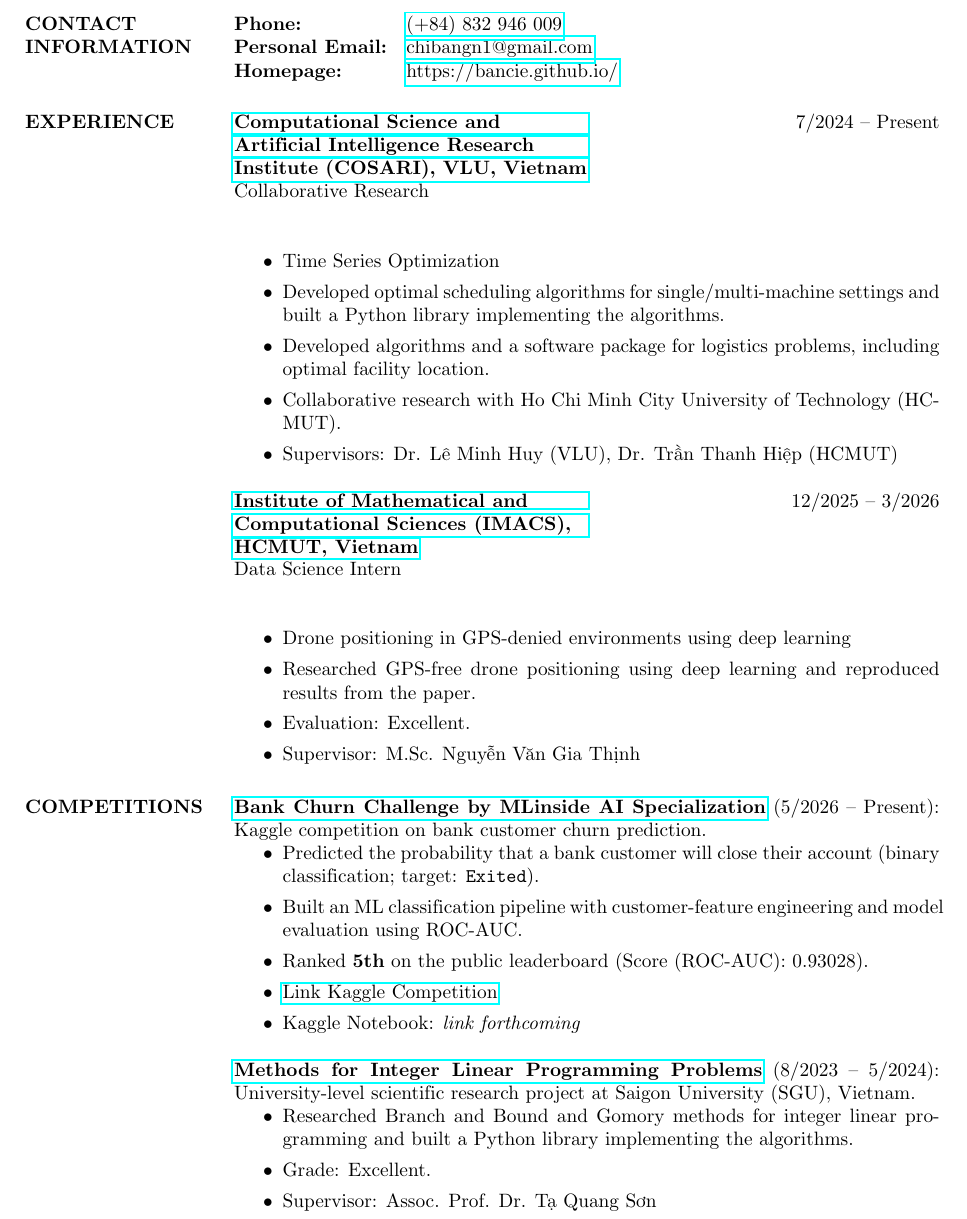
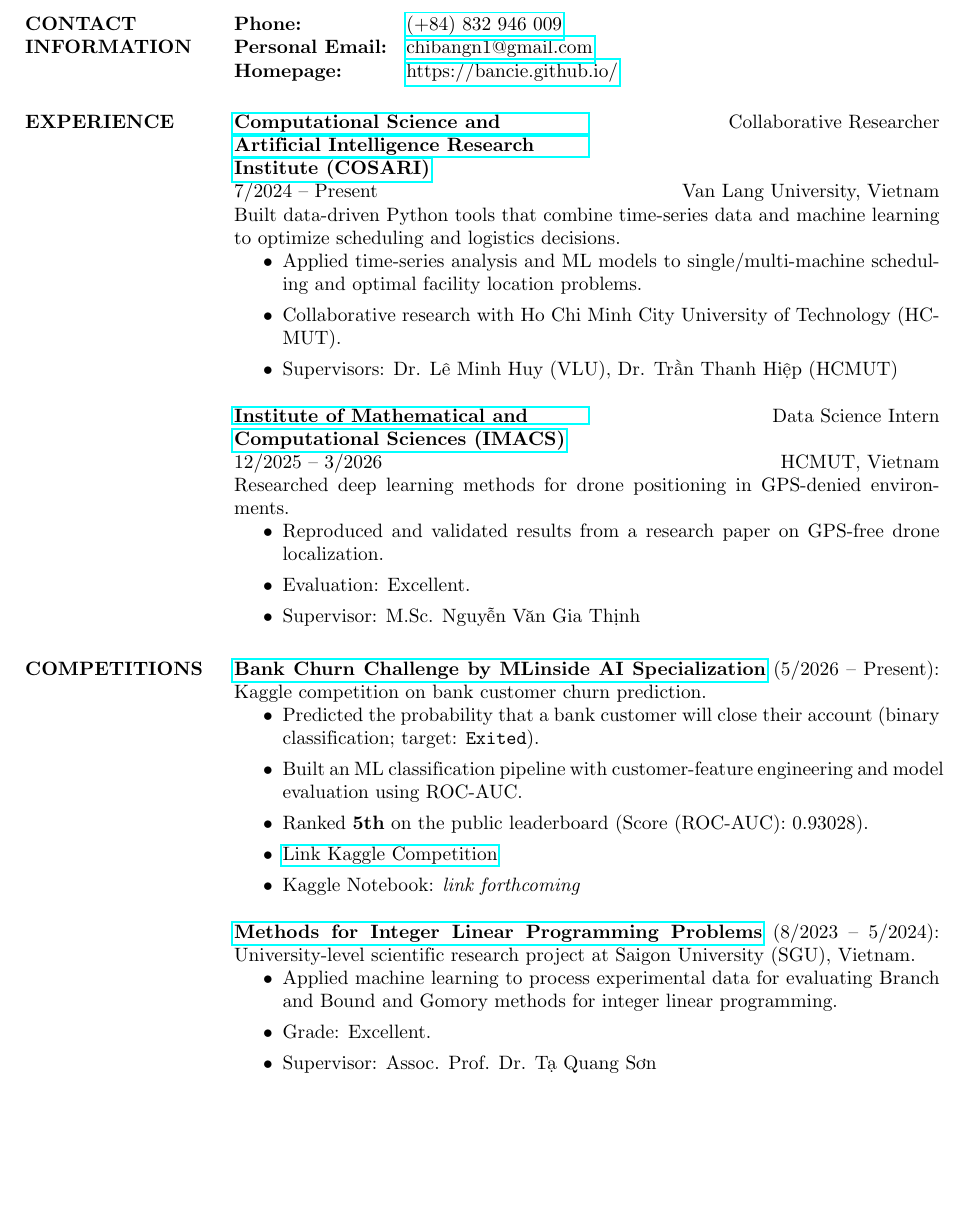
Before and after one commit to Bancie/Bancie.github.io, a LaTeX CV (CV/Recent_Grad_Resume_Template/cv_2.tex): part of page 1 of 3, cut so that both start at the same text, the shorter picture padded with empty space. Compiled offline with pdfLaTeX.

Commit message:
Remove LaTeX build files; update CV experience
Delete generated/auxiliary LaTeX files (bcf-SAVE-ERROR, .blg, .fdb_latexmk, .fls) and update CV content. Revise EXPERIENCE in cv_2.tex: convert COSARI entry to a Collaborative Researcher at Van Lang University with concrete ML/time-series scheduling and logistics bullets; clarify Data Science Intern location (HCMUT) and drone localization work; update ILP project to note use of ML for experimental data. Regenerate outputs updated (cv_2.pdf, cv_2.synctex.gz).

```diff
--- a/CV/Recent_Grad_Resume_Template/cv_2.tex
+++ b/CV/Recent_Grad_Resume_Template/cv_2.tex
@@ -64,28 +64,32 @@
 
   \section{EXPERIENCE}
 
-  \employer{7/2024 -- Present}
-  \location{}
-  \dates{Collaborative Research}
-  \title{\href{https://www.vlu.edu.vn/institute/vien-khoa-hoc-tinh-toan-va-tri-tue-nhan-tao}{\textbf{Computational Science and Artificial Intelligence Research Institute (COSARI), VLU, Vietnam}}}
+  % \employer{7/2024 -- Present}
+  % \location{}
+  % \dates{}
+  % \title{\href{https://www.vlu.edu.vn/institute/vien-khoa-hoc-tinh-toan-va-tri-tue-nhan-tao}{\textbf{Computational Science and Artificial Intelligence Research Institute (COSARI), VLU, Vietnam}}}
+
+  \employer{Collaborative Researcher}
+  \location{Van Lang University, Vietnam}
+  \dates{7/2024 -- Present}
+  \title{\href{https://www.vlu.edu.vn/institute/vien-khoa-hoc-tinh-toan-va-tri-tue-nhan-tao}{\textbf{Computational Science and Artificial Intelligence Research Institute (COSARI)}}}
   \begin{position}
+    Built data-driven Python tools that combine time-series data and machine learning to optimize scheduling and logistics decisions.
     \begin{itemize}
-      \item Time Series Optimization
-      \item Developed optimal scheduling algorithms for single/multi-machine settings and built a Python library implementing the algorithms.
-      \item Developed algorithms and a software package for logistics problems, including optimal facility location.
+      \item Applied time-series analysis and ML models to single/multi-machine scheduling and optimal facility location problems.
       \item Collaborative research with Ho Chi Minh City University of Technology (HCMUT).
       \item Supervisors: Dr. Lê Minh Huy (VLU), Dr. Trần Thanh Hiệp (HCMUT)
     \end{itemize}
   \end{position}
 
-  \employer{12/2025 -- 3/2026}
-  \location{}
-  \dates{Data Science Intern}
-  \title{\href{http://imacs.hcmut.edu.vn}{\textbf{Institute of Mathematical and Computational Sciences (IMACS), HCMUT, Vietnam}}}
+  \employer{Data Science Intern}
+  \location{HCMUT, Vietnam}
+  \dates{12/2025 -- 3/2026}
+  \title{\href{http://imacs.hcmut.edu.vn}{\textbf{Institute of Mathematical and Computational Sciences (IMACS)}}}
   \begin{position}
+    Researched deep learning methods for drone positioning in GPS-denied environments.
     \begin{itemize}
-      \item Drone positioning in GPS-denied environments using deep learning
-      \item Researched GPS-free drone positioning using deep learning and reproduced results from the paper.
+      \item Reproduced and validated results from a research paper on GPS-free drone localization.
       \item Evaluation: Excellent.
       \item Supervisor: M.Sc. Nguyễn Văn Gia Thịnh
     \end{itemize}
@@ -105,7 +109,7 @@
 \par
 \href{https://sgu.edu.vn}{\textbf{Methods for Integer Linear Programming Problems}} (8/2023 -- 5/2024): University-level scientific research project at Saigon University (SGU), Vietnam.
 \begin{itemize}
-  \item Researched Branch and Bound and Gomory methods for integer linear programming and built a Python library implementing the algorithms.
+  \item Applied machine learning to process experimental data for evaluating Branch and Bound and Gomory methods for integer linear programming.
   \item Grade: Excellent.
   \item Supervisor: Assoc. Prof. Dr. Tạ Quang Sơn
 \end{itemize}
```
Also changed, not shown: CV/Recent_Grad_Resume_Template/cv_2.pdf, 5 other files.
